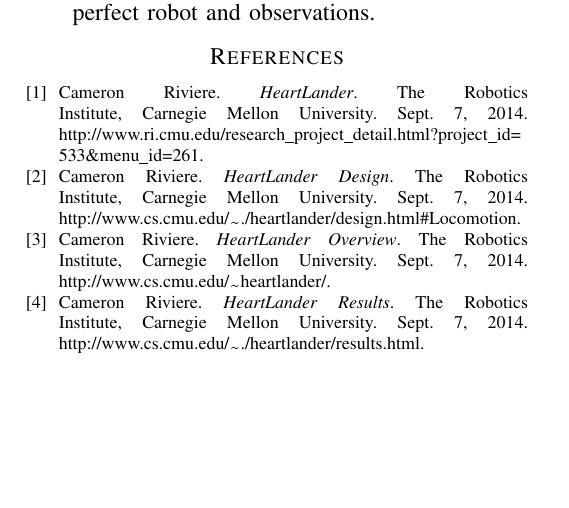
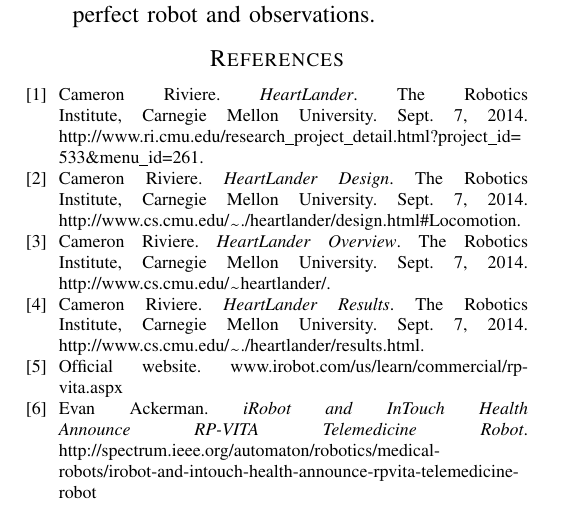
Before and after one commit to ccard/csci598Project1, a LaTeX paper (Robotics_in_Healthcare.tex): part of page 5 of 5, cut so that both start at the same text, the shorter picture padded with empty space. Compiled offline with pdfLaTeX.

Commit message:
updated references and add final power point

```diff
--- a/Robotics_in_Healthcare.tex
+++ b/Robotics_in_Healthcare.tex
@@ -38,5 +38,9 @@
 \bibitem{design}  Cameron Riviere. {\em HeartLander Design}. The Robotics Institute, Carnegie Mellon University. Sept. 7, 2014. http://www.cs.cmu.edu/\texttildelow{}./heartlander/design.html\#Locomotion.
 \bibitem{overview}  Cameron Riviere. {\em HeartLander Overview}. The Robotics Institute, Carnegie Mellon University. Sept. 7, 2014. http://www.cs.cmu.edu/\texttildelow{}heartlander/.
 \bibitem{results}  Cameron Riviere. {\em HeartLander Results}. The Robotics Institute, Carnegie Mellon University. Sept. 7, 2014. http://www.cs.cmu.edu/\texttildelow{}./heartlander/results.html.
+\bibitem{irobot} Official website.  www.irobot.com/us/learn/commercial/rp-vita.aspx
+\bibitem{spectrum} Evan Ackerman. {\em iRobot and InTouch Health Announce RP-VITA Telemedicine Robot}. http://spectrum.ieee.org/automaton/robotics/medical-robots/irobot-and-intouch-health-announce-rpvita-telemedicine-robot
+% irobot - www.irobot.com/us/learn/commercial/rp-vita.aspx
+% spectrum - http://spectrum.ieee.org/automaton/robotics/medical-robots/irobot-and-intouch-health-announce-rpvita-telemedicine-robot
 \end{thebibliography}
 \end{document}
```
Also changed, not shown: 2 other files.
